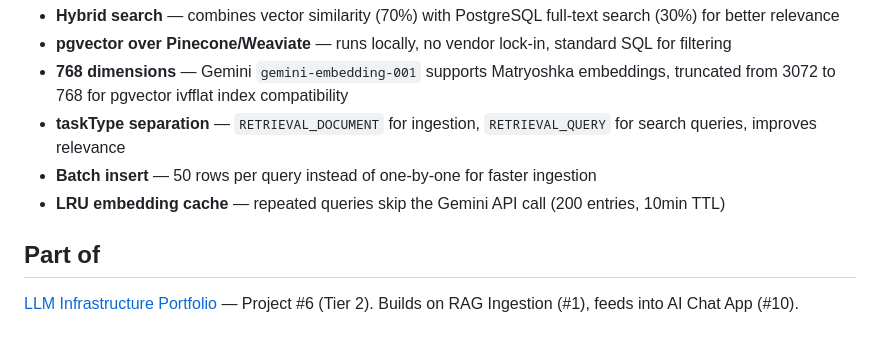
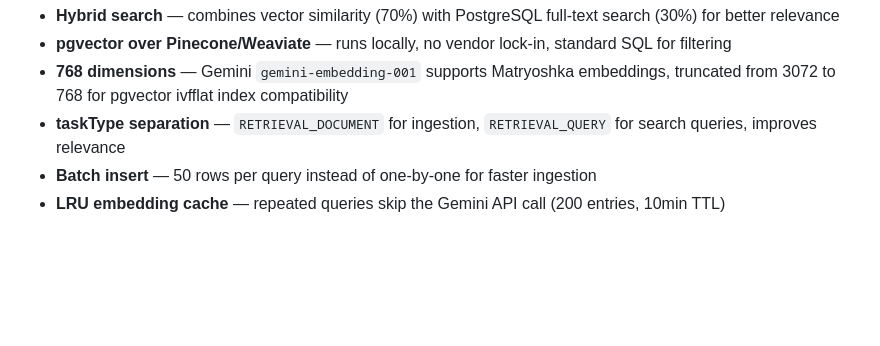
Before and after one commit to vola-trebla/semantic-search-engine, a Markdown page: README.md, the part around the change. GitHub-like rendering; blank space fills up the shorter version.

```diff
--- a/README.md
+++ b/README.md
@@ -163,7 +163,3 @@ scripts/
 - **taskType separation** — `RETRIEVAL_DOCUMENT` for ingestion, `RETRIEVAL_QUERY` for search queries, improves relevance
 - **Batch insert** — 50 rows per query instead of one-by-one for faster ingestion
 - **LRU embedding cache** — repeated queries skip the Gemini API call (200 entries, 10min TTL)
-
-## Part of
-
-[LLM Infrastructure Portfolio](https://github.com/vola-trebla/llm-infrastructure) — Project #6 (Tier 2). Builds on RAG Ingestion (#1), feeds into AI Chat App (#10).
```
